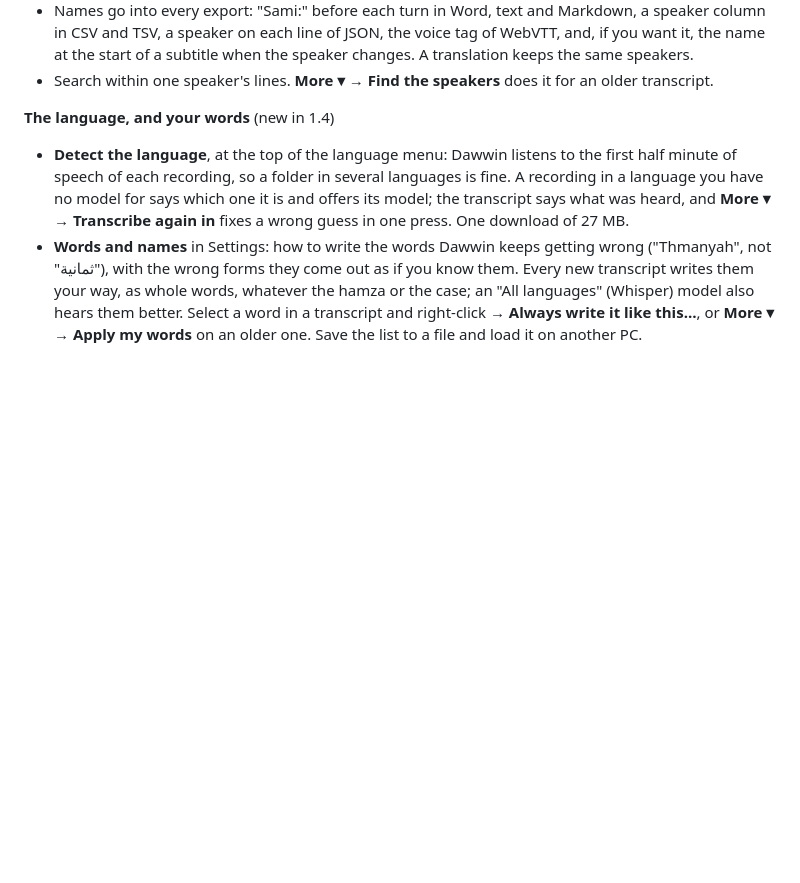
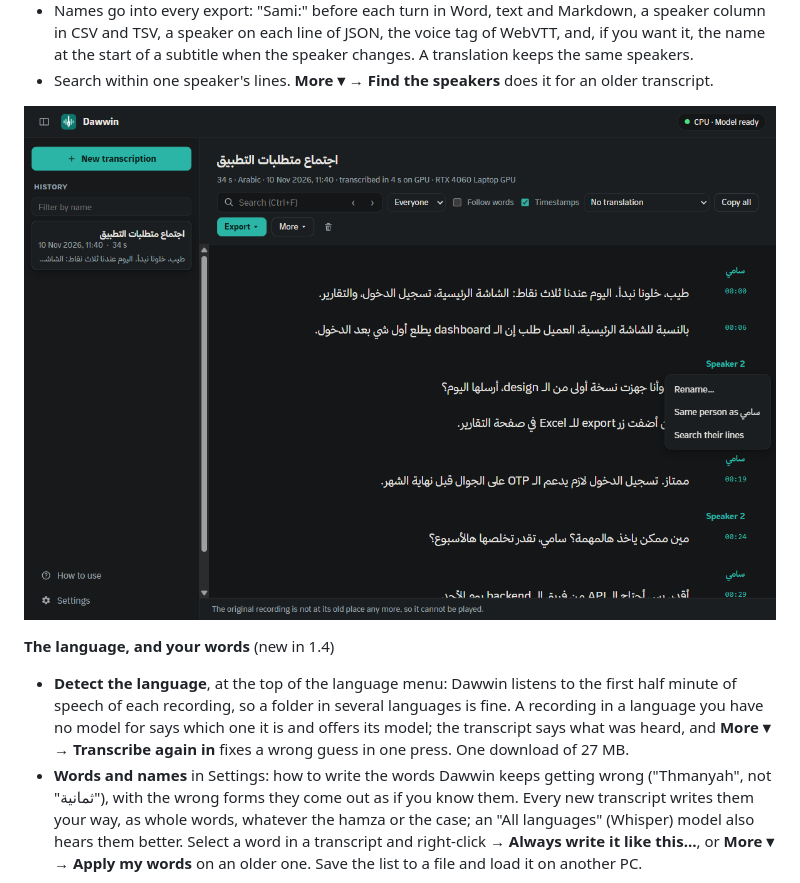
Before and after one commit to BaraaJadaan/dawwin, a Markdown page: README.md, the part around the change. Rendered like a GitHub page; pictures changed too: docs/screenshots/speakers.png (added); blank space fills up the shorter version.

```diff
--- a/README.md
+++ b/README.md
@@ -67,6 +67,8 @@ subscription, no limit on hours.
   CSV and TSV, a speaker on each line of JSON, the voice tag of WebVTT, and, if you want it, the name
   at the start of a subtitle when the speaker changes. A translation keeps the same speakers.
 - Search within one speaker's lines. **More ▾ → Find the speakers** does it for an older transcript.
+
+![A meeting in Arabic with the speakers' names where the speaker changes, and a speaker's menu open: Rename, Same person as Speaker 2, Search their lines.](docs/screenshots/speakers.png)
 
 **The language, and your words** (new in 1.4)
 
```
Also changed, not shown: 5 other files.
